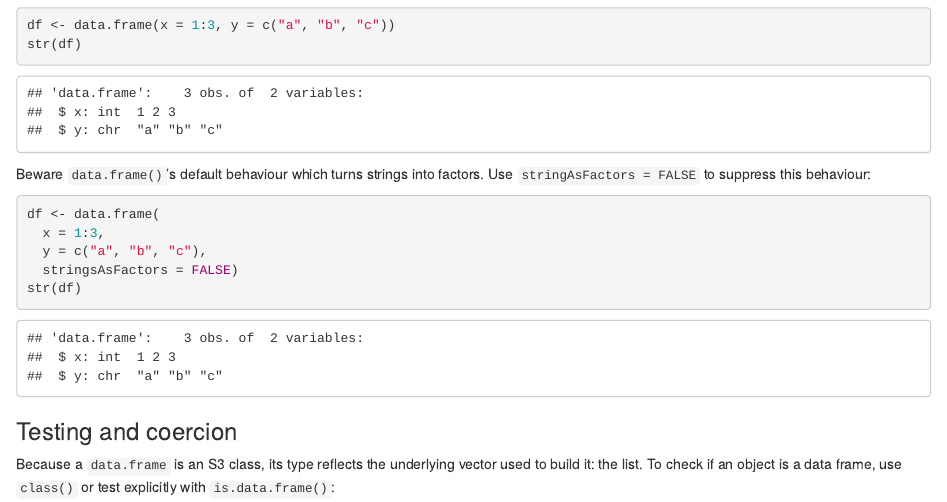
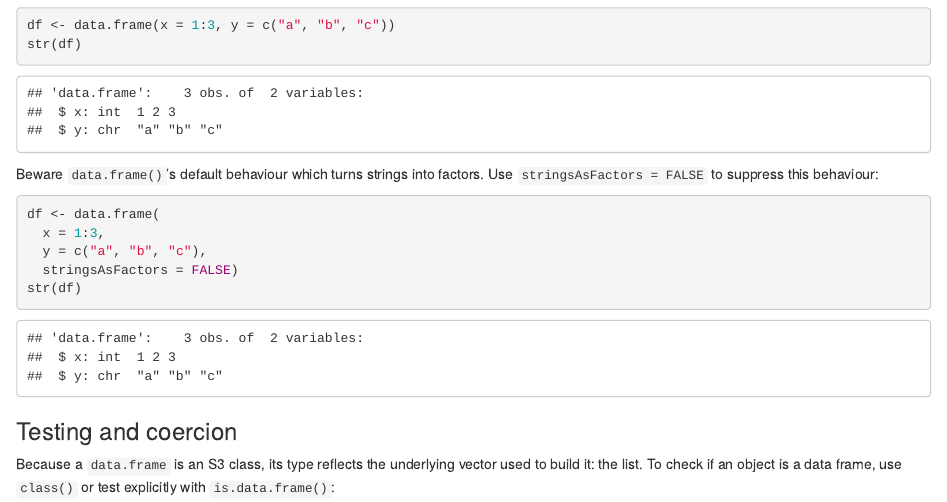
Before and after one commit to hadley/adv-r, an R Markdown document (Data-structures.rmd): the page in a window 1100 px wide, from 12850 px down. Rendered offline with R 4.5, knitr and Pandoc, with nearby package versions; drawn as R Markdown's standard HTML page in place of the format the file asks for.

Commit message:
minor typo stringAsFactors --> stringsAsFactors (#744)

````diff
--- a/Data-structures.rmd
+++ b/Data-structures.rmd
@@ -447,7 +447,7 @@ df <- data.frame(x = 1:3, y = c("a", "b", "c"))
 str(df)
 ```
 
-Beware `data.frame()`'s default behaviour which turns strings into factors. Use `stringAsFactors = FALSE` to suppress this behaviour: \indexc{stringsAsFactors}
+Beware `data.frame()`'s default behaviour which turns strings into factors. Use `stringsAsFactors = FALSE` to suppress this behaviour: \indexc{stringsAsFactors}
 
 ```{r}
 df <- data.frame(
````
